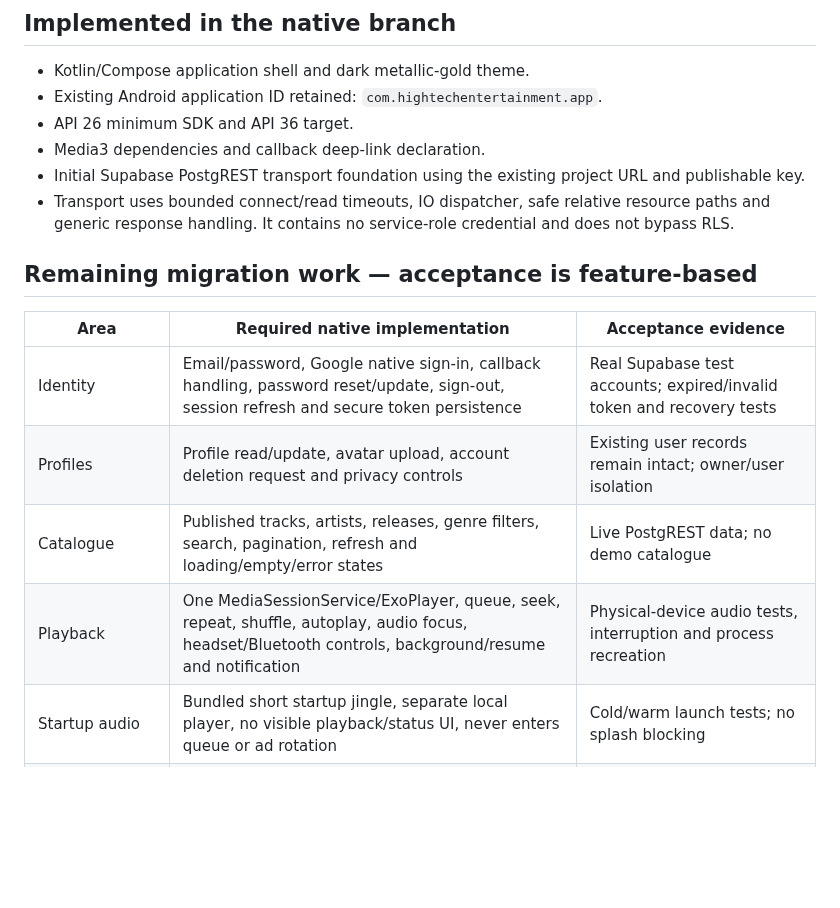
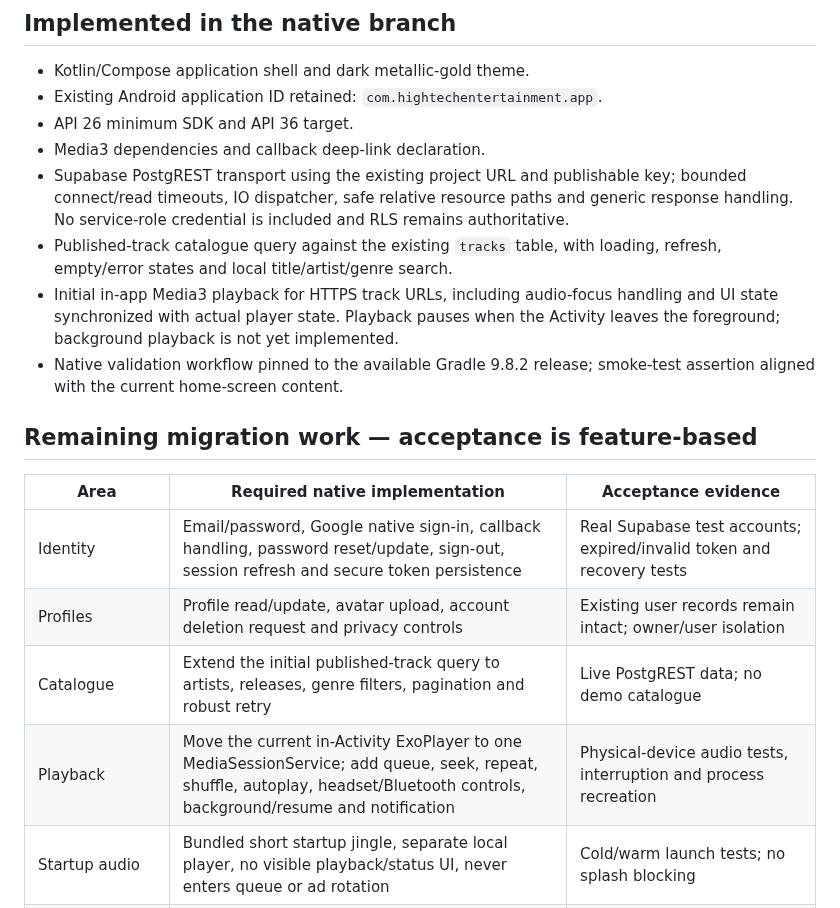
Before and after one commit to suwilanjisinkamba184-cmd/High-tech-entertainment-, a Markdown page: native-android/MIGRATION-STATUS.md, the part around the change. Rendered like a GitHub page; blank space fills up the shorter version.

Commit message:
Record native catalogue and player partial completion accurately

```diff
--- a/native-android/MIGRATION-STATUS.md
+++ b/native-android/MIGRATION-STATUS.md
@@ -9,8 +9,10 @@
 - Existing Android application ID retained: `com.hightechentertainment.app`.
 - API 26 minimum SDK and API 36 target.
 - Media3 dependencies and callback deep-link declaration.
-- Initial Supabase PostgREST transport foundation using the existing project URL and publishable key.
-- Transport uses bounded connect/read timeouts, IO dispatcher, safe relative resource paths and generic response handling. It contains no service-role credential and does not bypass RLS.
+- Supabase PostgREST transport using the existing project URL and publishable key; bounded connect/read timeouts, IO dispatcher, safe relative resource paths and generic response handling. No service-role credential is included and RLS remains authoritative.
+- Published-track catalogue query against the existing `tracks` table, with loading, refresh, empty/error states and local title/artist/genre search.
+- Initial in-app Media3 playback for HTTPS track URLs, including audio-focus handling and UI state synchronized with actual player state. Playback pauses when the Activity leaves the foreground; background playback is not yet implemented.
+- Native validation workflow pinned to the available Gradle 9.8.2 release; smoke-test assertion aligned with the current home-screen content.
 
 ## Remaining migration work — acceptance is feature-based
 
@@ -18,8 +20,8 @@
 |---|---|---|
 | Identity | Email/password, Google native sign-in, callback handling, password reset/update, sign-out, session refresh and secure token persistence | Real Supabase test accounts; expired/invalid token and recovery tests |
 | Profiles | Profile read/update, avatar upload, account deletion request and privacy controls | Existing user records remain intact; owner/user isolation |
-| Catalogue | Published tracks, artists, releases, genre filters, search, pagination, refresh and loading/empty/error states | Live PostgREST data; no demo catalogue |
-| Playback | One MediaSessionService/ExoPlayer, queue, seek, repeat, shuffle, autoplay, audio focus, headset/Bluetooth controls, background/resume and notification | Physical-device audio tests, interruption and process recreation |
+| Catalogue | Extend the initial published-track query to artists, releases, genre filters, pagination and robust retry | Live PostgREST data; no demo catalogue |
+| Playback | Move the current in-Activity ExoPlayer to one MediaSessionService; add queue, seek, repeat, shuffle, autoplay, headset/Bluetooth controls, background/resume and notification | Physical-device audio tests, interruption and process recreation |
 | Startup audio | Bundled short startup jingle, separate local player, no visible playback/status UI, never enters queue or ad rotation | Cold/warm launch tests; no splash blocking |
 | Promotions | Admin-managed audio campaigns, server-controlled scheduling/frequency and impressions; no listener ad-disable control | Campaign boundary and playback-order tests |
 | Video | Video catalogue, Media3 playback, orientation/fullscreen, retry and lifecycle handling | Real stored video playback and network interruption |
```
